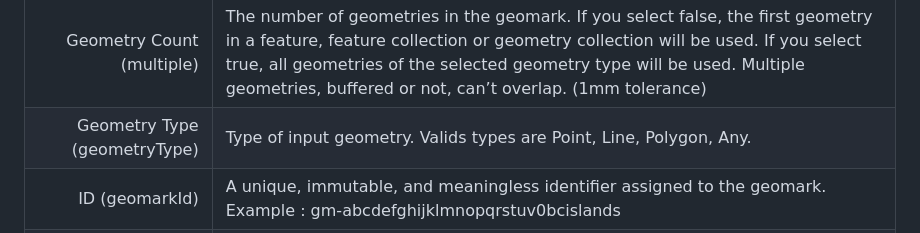
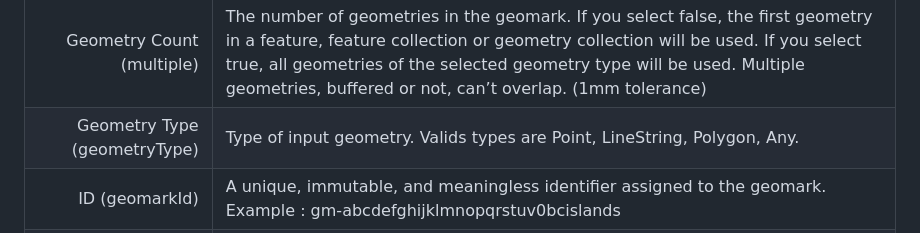
Before and after one commit to bcgov/api-specs, a Markdown page: geomark/glossary.md, the part around the change. Rendered like a GitHub page.

```diff
--- a/geomark/glossary.md
+++ b/geomark/glossary.md
@@ -16,7 +16,7 @@ Term | Definition
 <a name="geomark">geomark</a> | A point, line, or polygon of interest that can be shared in a variety of formats and map projections. Geomarks are created by the <a href="https://apps.gov.bc.ca/pub/geomark/">Geomark Service</a>.
 <a name="geomarkURL">Geomark URL (geomarkURL)</a> | The URL of a polygon geomark that should be used by the geocoder as a bounding box in the /bgeo/sites/within query. Point and line geomarks will not work. When specifying this URL programmatically, it should be url-encoded without format and projection parameters.
 <a name="multiple">Geometry Count (multiple)</a> | The number of geometries in the geomark. If you select false, the first geometry in a feature, feature collection or geometry collection will be used. If you select true, all geometries of the selected geometry type will be used. Multiple geometries, buffered or not, can’t overlap. (1mm tolerance)
-<a name="geometryType">Geometry Type (geometryType)</a> | Type of input geometry. Valids types are Point, Line, Polygon, Any.
+<a name="geometryType">Geometry Type (geometryType)</a> | Type of input geometry. Valids types are Point, LineString, Polygon, Any.
 <a name="geomarkId">ID (geomarkId)</a> | A unique, immutable, and meaningless identifier assigned to the geomark. Example : gm-abcdefghijklmnopqrstuv0bcislands
 <a name="isRobust">Is Geometry Robust (isRobust)</a> | A geometry that has a minimum clearance of less than one millimetre is not robust. Minimum clearance is the shortest distance between any two points or between a line and a point in the geometry. A geometry that is not robust will self-intersect when loaded into a spatial data store or application. For more info, see Interchange of Spatial Data – Inhibiting Factors (PDF)
 <a name="isSimple">Is Geometry Simple (isSimple)</a> | A simple geometry is closed and doesn’t self-intersect or have self-tangent points. For more info, see the Simple Feature Access - Part 2: SQL Option
```
